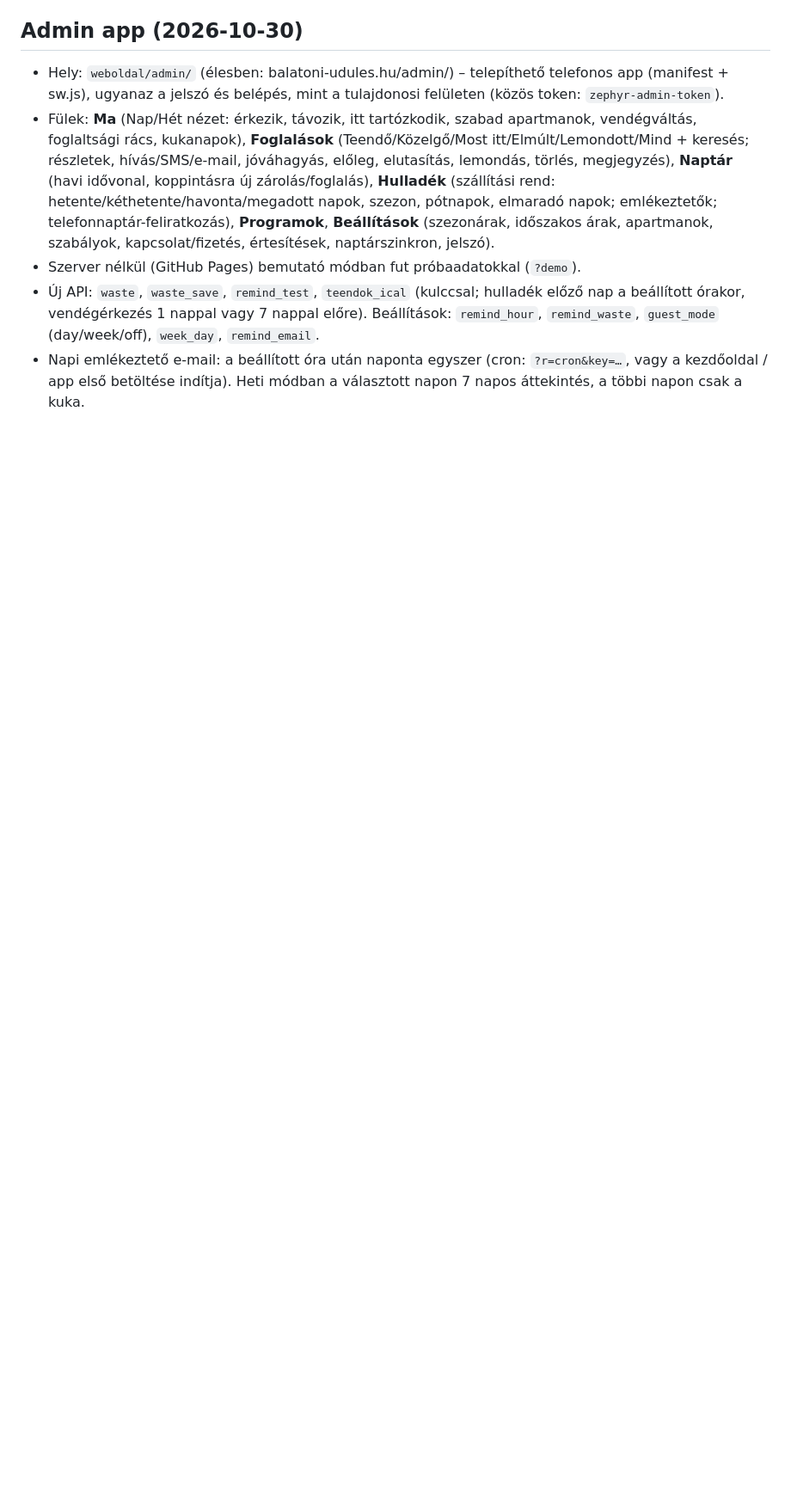
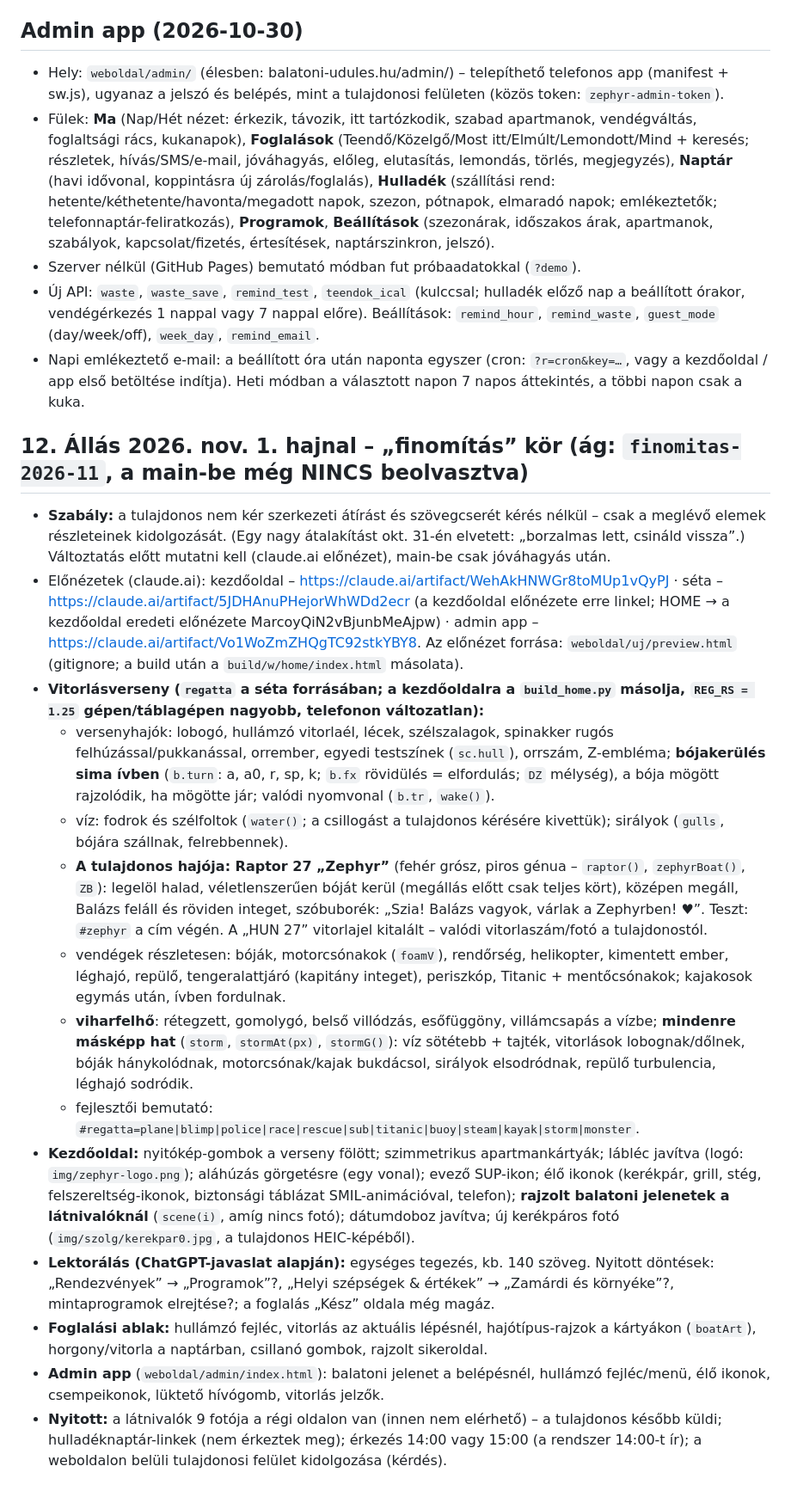
Before and after one commit to kucserabalazs/Zephyr-Virtu-lis-s-ta, a Markdown page: FOLYTATAS.md, the part around one of its changes. Shown at 86% size. GitHub-like rendering; blank space fills up the shorter version.

Commit message:
Folytatási útmutató: a nov. 1-i finomítás kör összefoglalója
Co-Authored-By: Claude Opus 5.5 <noreply@anthropic.com>
Claude-Session: https://claude.ai/code/session_019XGnSnBGLWq8AsRDKWS5WG

```diff
--- a/FOLYTATAS.md
+++ b/FOLYTATAS.md
@@ -118,3 +118,19 @@ Nyitókép (drónvideó: `video/dron.mp4`, addig állókép; **alján a séta vi
 - Szerver nélkül (GitHub Pages) bemutató módban fut próbaadatokkal (`?demo`).
 - Új API: `waste`, `waste_save`, `remind_test`, `teendok_ical` (kulccsal; hulladék előző nap a beállított órakor, vendégérkezés 1 nappal vagy 7 nappal előre). Beállítások: `remind_hour`, `remind_waste`, `guest_mode` (day/week/off), `week_day`, `remind_email`.
 - Napi emlékeztető e-mail: a beállított óra után naponta egyszer (cron: `?r=cron&key=…`, vagy a kezdőoldal / app első betöltése indítja). Heti módban a választott napon 7 napos áttekintés, a többi napon csak a kuka.
+
+## 12. Állás 2026. nov. 1. hajnal – „finomítás” kör (ág: `finomitas-2026-11`, a main-be még NINCS beolvasztva)
+- **Szabály:** a tulajdonos nem kér szerkezeti átírást és szövegcserét kérés nélkül – csak a meglévő elemek részleteinek kidolgozását. (Egy nagy átalakítást okt. 31-én elvetett: „borzalmas lett, csináld vissza”.) Változtatás előtt mutatni kell (claude.ai előnézet), main-be csak jóváhagyás után.
+- Előnézetek (claude.ai): kezdőoldal – https://claude.ai/artifact/WehAkHNWGr8toMUp1vQyPJ · séta – https://claude.ai/artifact/5JDHAnuPHejorWhWDd2ecr (a kezdőoldal előnézete erre linkel; HOME → a kezdőoldal eredeti előnézete MarcoyQiN2vBjunbMeAjpw) · admin app – https://claude.ai/artifact/Vo1WoZmZHQgTC92stkYBY8. Az előnézet forrása: `weboldal/uj/preview.html` (gitignore; a build után a `build/w/home/index.html` másolata).
+- **Vitorlásverseny (`regatta` a séta forrásában; a kezdőoldalra a `build_home.py` másolja, `REG_RS = 1.25` gépen/táblagépen nagyobb, telefonon változatlan):**
+  - versenyhajók: lobogó, hullámzó vitorlaél, lécek, szélszalagok, spinakker rugós felhúzással/pukkanással, orrember, egyedi testszínek (`sc.hull`), orrszám, Z-embléma; **bójakerülés sima ívben** (`b.turn`: a, a0, r, sp, k; `b.fx` rövidülés = elfordulás; `DZ` mélység), a bója mögött rajzolódik, ha mögötte jár; valódi nyomvonal (`b.tr`, `wake()`).
+  - víz: fodrok és szélfoltok (`water()`; a csillogást a tulajdonos kérésére kivettük); sirályok (`gulls`, bójára szállnak, felrebbennek).
+  - **A tulajdonos hajója: Raptor 27 „Zephyr”** (fehér grósz, piros génua – `raptor()`, `zephyrBoat()`, `ZB`): legelöl halad, véletlenszerűen bóját kerül (megállás előtt csak teljes kört), középen megáll, Balázs feláll és röviden integet, szóbuborék: „Szia! Balázs vagyok, várlak a Zephyrben! ♥”. Teszt: `#zephyr` a cím végén. A „HUN 27” vitorlajel kitalált – valódi vitorlaszám/fotó a tulajdonostól.
+  - vendégek részletesen: bóják, motorcsónakok (`foamV`), rendőrség, helikopter, kimentett ember, léghajó, repülő, tengeralattjáró (kapitány integet), periszkóp, Titanic + mentőcsónakok; kajakosok egymás után, ívben fordulnak.
+  - **viharfelhő**: rétegzett, gomolygó, belső villódzás, esőfüggöny, villámcsapás a vízbe; **mindenre másképp hat** (`storm`, `stormAt(px)`, `stormG()`): víz sötétebb + tajték, vitorlások lobognak/dőlnek, bóják hánykolódnak, motorcsónak/kajak bukdácsol, sirályok elsodródnak, repülő turbulencia, léghajó sodródik.
+  - fejlesztői bemutató: `#regatta=plane|blimp|police|race|rescue|sub|titanic|buoy|steam|kayak|storm|monster`.
+- **Kezdőoldal:** nyitókép-gombok a verseny fölött; szimmetrikus apartmankártyák; lábléc javítva (logó: `img/zephyr-logo.png`); aláhúzás görgetésre (egy vonal); evező SUP-ikon; élő ikonok (kerékpár, grill, stég, felszereltség-ikonok, biztonsági táblázat SMIL-animációval, telefon); **rajzolt balatoni jelenetek a látnivalóknál** (`scene(i)`, amíg nincs fotó); dátumdoboz javítva; új kerékpáros fotó (`img/szolg/kerekpar0.jpg`, a tulajdonos HEIC-képéből).
+- **Lektorálás (ChatGPT-javaslat alapján):** egységes tegezés, kb. 140 szöveg. Nyitott döntések: „Rendezvények” → „Programok”?, „Helyi szépségek & értékek” → „Zamárdi és környéke”?, mintaprogramok elrejtése?; a foglalás „Kész” oldala még magáz.
+- **Foglalási ablak:** hullámzó fejléc, vitorlás az aktuális lépésnél, hajótípus-rajzok a kártyákon (`boatArt`), horgony/vitorla a naptárban, csillanó gombok, rajzolt sikeroldal.
+- **Admin app** (`weboldal/admin/index.html`): balatoni jelenet a belépésnél, hullámzó fejléc/menü, élő ikonok, csempeikonok, lüktető hívógomb, vitorlás jelzők.
+- **Nyitott:** a látnivalók 9 fotója a régi oldalon van (innen nem elérhető) – a tulajdonos később küldi; hulladéknaptár-linkek (nem érkeztek meg); érkezés 14:00 vagy 15:00 (a rendszer 14:00-t ír); a weboldalon belüli tulajdonosi felület kidolgozása (kérdés).
```
Also changed, not shown: other parts of FOLYTATAS.md (+1 -1 lines).
